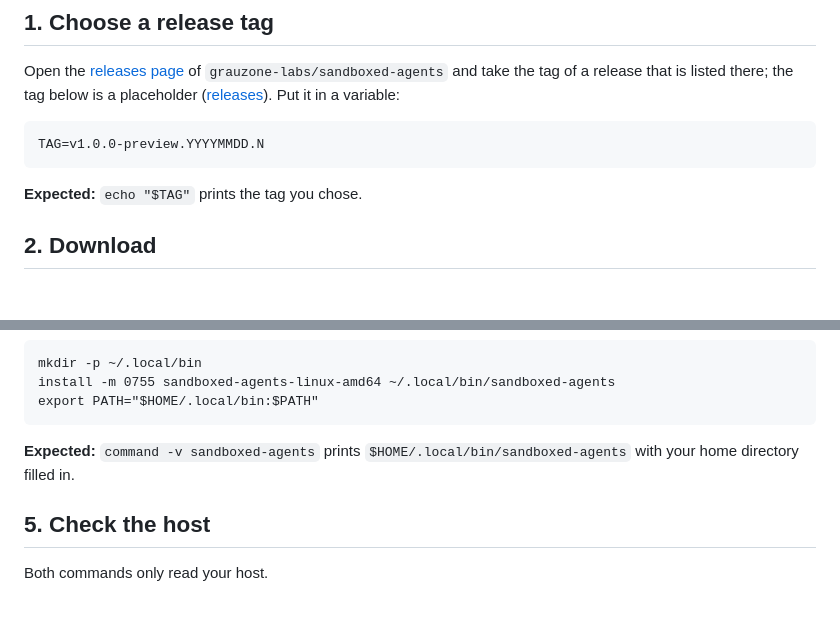
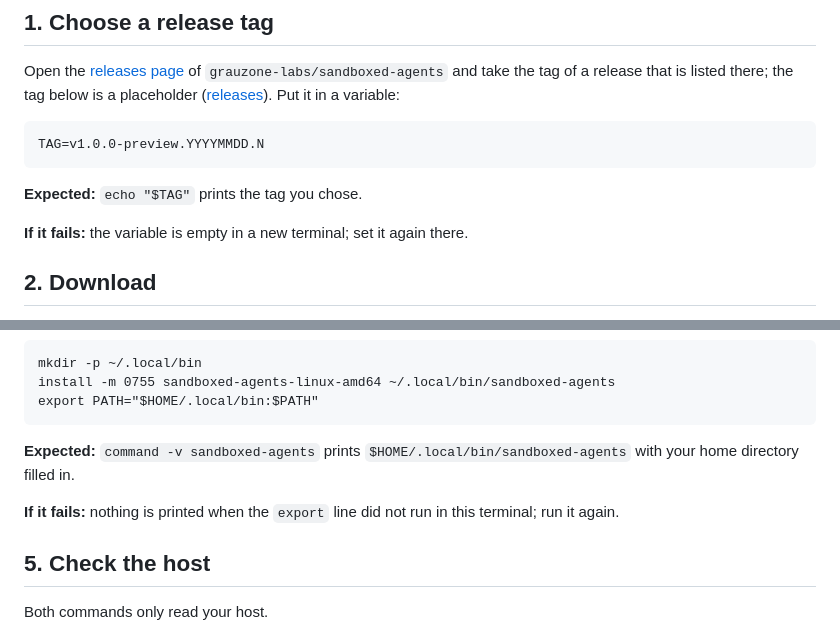
Before and after one commit to grauzone-labs/sandboxed-agents, a Markdown page: docs/quick-guide-linux.md, 2 parts joined by grey strips. Rendered like a GitHub page; blank space fills up the shorter version.

````diff
--- a/docs/quick-guide-linux.md
+++ b/docs/quick-guide-linux.md
@@ -21,6 +21,8 @@ TAG=v1.0.0-preview.YYYYMMDD.N
 ```
 
 **Expected:** `echo "$TAG"` prints the tag you chose.
+
+**If it fails:** the variable is empty in a new terminal; set it again there.
 
 ## 2. Download
 
@@ -63,6 +65,8 @@ export PATH="$HOME/.local/bin:$PATH"
 ```
 
 **Expected:** `command -v sandboxed-agents` prints `$HOME/.local/bin/sandboxed-agents` with your home directory filled in.
+
+**If it fails:** nothing is printed when the `export` line did not run in this terminal; run it again.
 
 ## 5. Check the host
 
````
Also changed, not shown: docs/quick-guide-windows.md (+5 -1 lines).
